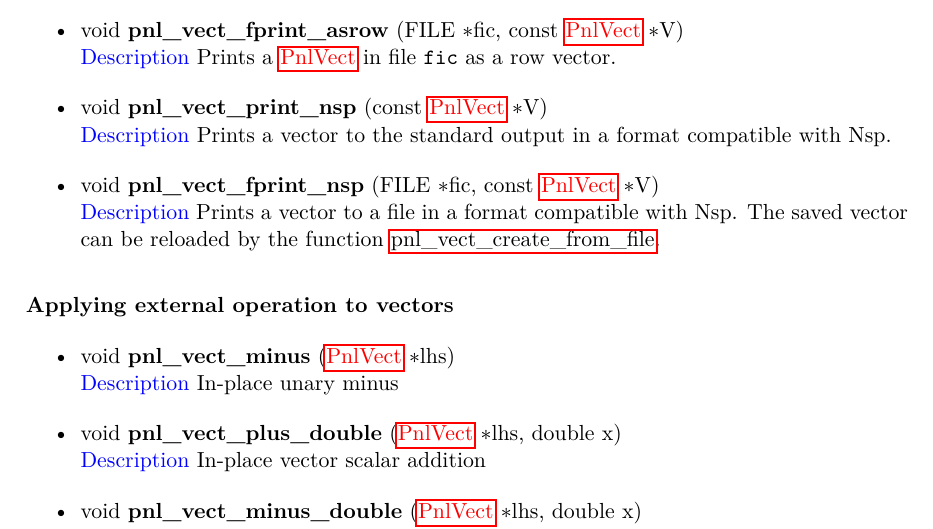
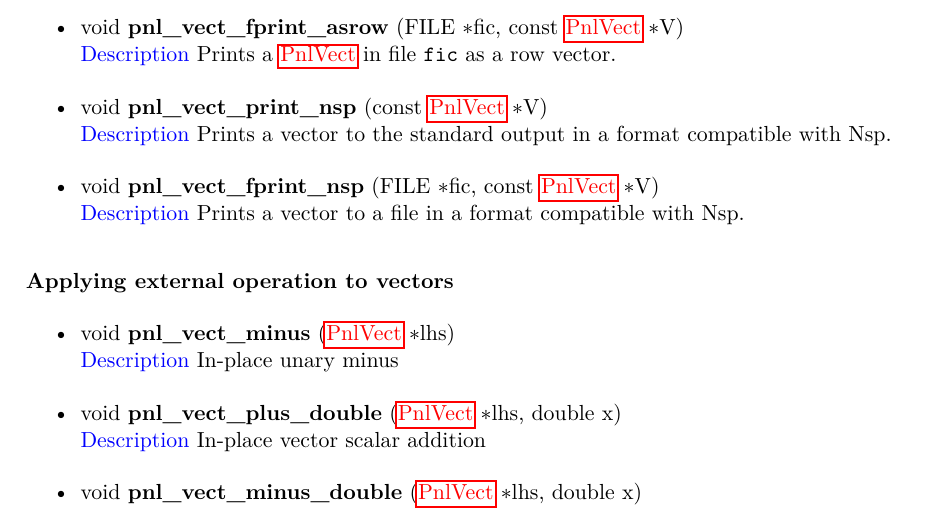
Before and after one commit to pnlnum/pnl, a LaTeX document (man/pnl-manual.tex, which reads man/linear_algebra.tex): part of page 22 of 97, cut so that both start at the same text. Compiled offline with pdfLaTeX.

```diff
--- a/man/linear_algebra.tex
+++ b/man/linear_algebra.tex
@@ -222,9 +222,7 @@
   compatible with Nsp.
 \item \describefun{void}{pnl_vect_fprint_nsp}{FILE \ptr fic, const
     \refstruct{PnlVect} \ptr V}
-  \sshortdescribe Prints a vector to a file in a format compatible with Nsp. The
-  saved vector can be reloaded by the function
-  \reffun{pnl_vect_create_from_file}.
+  \sshortdescribe Prints a vector to a file in a format compatible with Nsp.
 \end{itemize}
 
 \subparagraph{Applying external operation to vectors}
```
